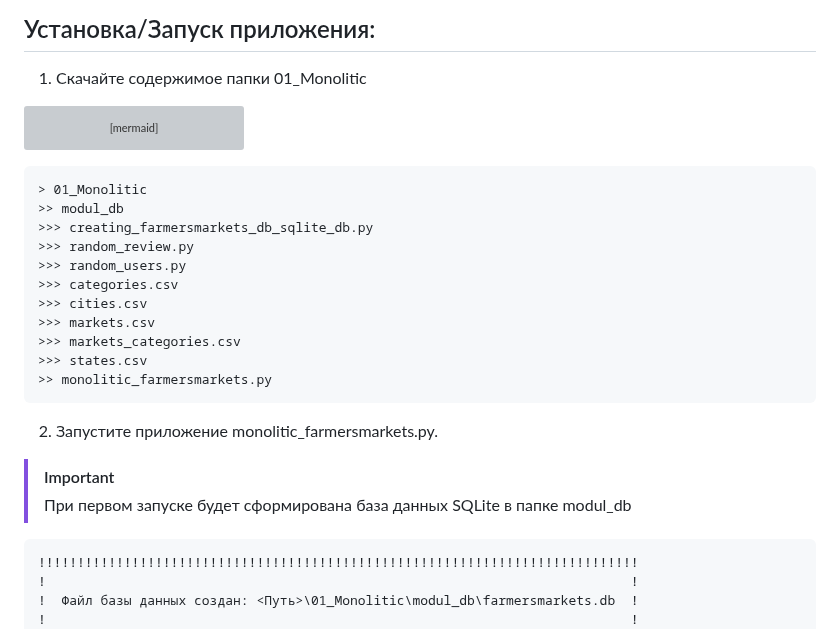
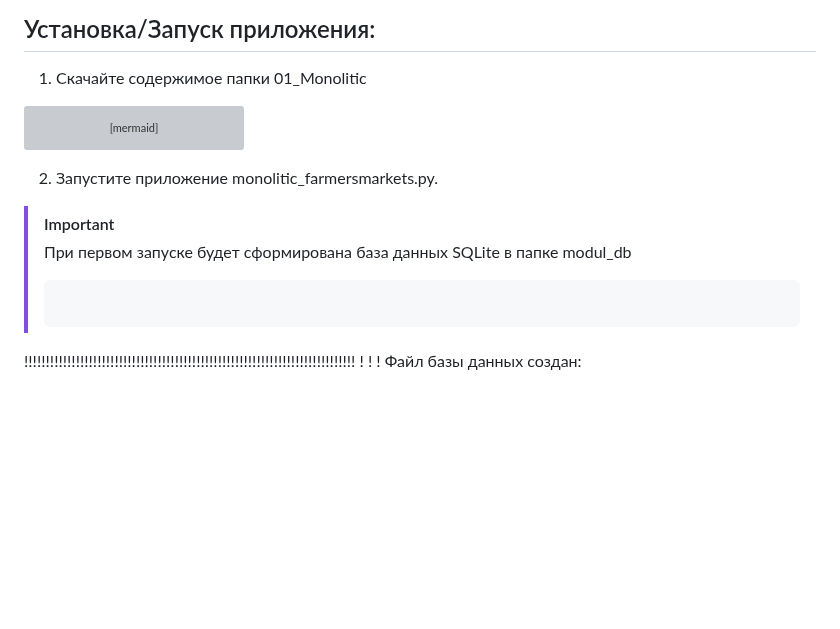
Before and after one commit to TihonSPB/LabsPython, a Markdown page: Зачетная _рбота/01_Monolitic/README.md, the part around the change. Rendered like a GitHub page; blank space fills up the shorter version; grey boxes are pictures that could not be loaded.

Commit message:
Зачетная работа Монолит

````diff
--- a/Зачетная _рбота/01_Monolitic/README.md
+++ b/Зачетная _рбота/01_Monolitic/README.md
@@ -28,21 +28,10 @@ B-->I;
 B-->J;
 B-->K;
 ```
-	> 01_Monolitic
-	>> modul_db
-	>>> creating_farmersmarkets_db_sqlite_db.py
-	>>> random_review.py
-	>>> random_users.py
-	>>> categories.csv
-	>>> cities.csv
-	>>> markets.csv
-	>>> markets_categories.csv
-	>>> states.csv
-	>> monolitic_farmersmarkets.py
 2. Запустите приложение monolitic_farmersmarkets.py.
-> [!important]
-> При первом запуске будет сформирована база данных SQLite в папке modul_db
-```
+  > [!important]
+  > При первом запуске будет сформирована база данных SQLite в папке modul_db
+  >```
 !!!!!!!!!!!!!!!!!!!!!!!!!!!!!!!!!!!!!!!!!!!!!!!!!!!!!!!!!!!!!!!!!!!!!!!!!!!!!
 !                                                                           !
 !  Файл базы данных создан: <Путь>\01_Monolitic\modul_db\farmersmarkets.db  !
````
